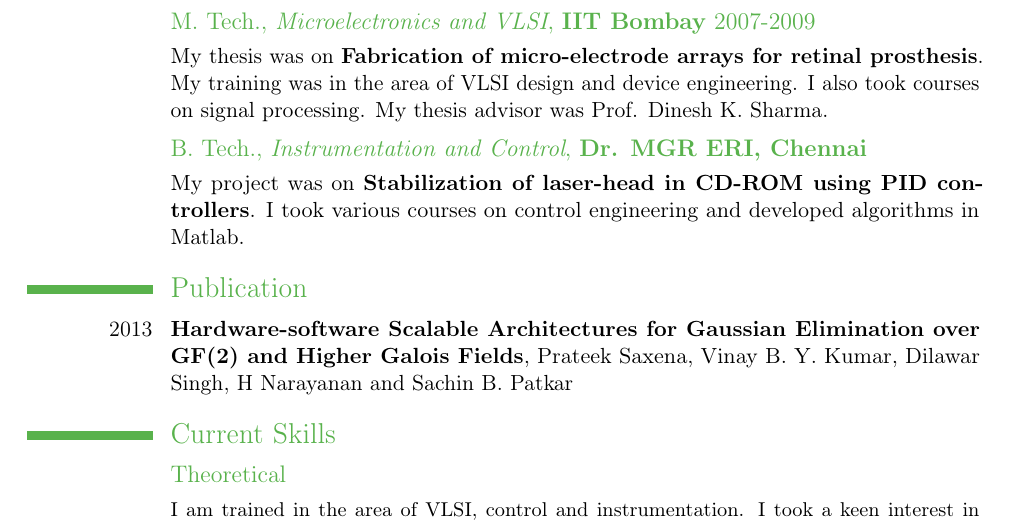
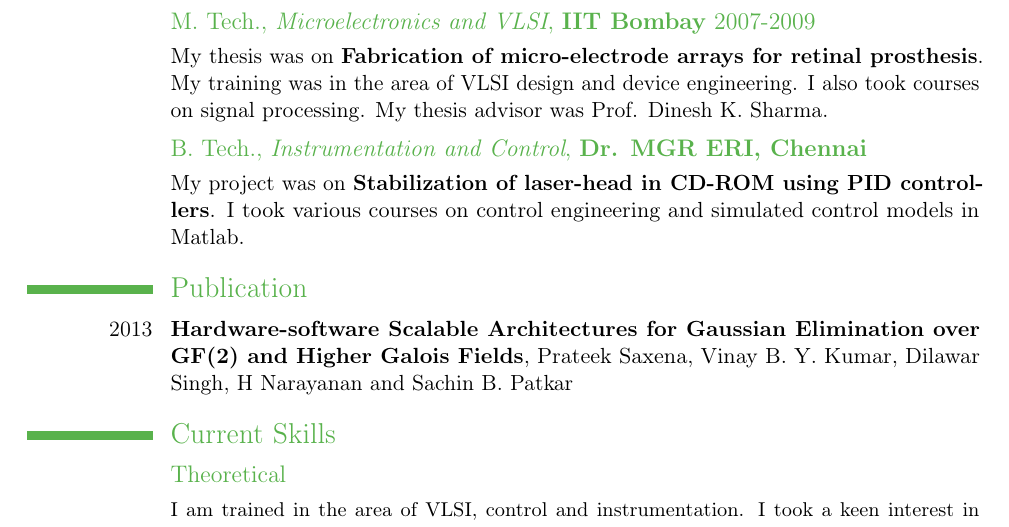
Before and after one commit to dilawar/resume, a LaTeX CV (dilawar.tex): part of page 1 of 2, cut so that both start at the same text. Compiled offline with pdfLaTeX.

Commit message:
This one was sent

```diff
--- a/dilawar.tex
+++ b/dilawar.tex
@@ -68,8 +68,8 @@ engineering. I also took courses on signal processing. My thesis advisor was Pro
 \subsection{B. Tech., \textit{Instrumentation and Control}, \textbf{Dr. MGR ERI,
 Chennai}}
 \cvline{}{My project was on \textbf{Stabilization of laser-head in CD-ROM using
-PID controllers}. I took various courses on control engineering and developed
-algorithms in Matlab.}
+PID controllers}. I took various courses on control engineering and simulated
+control models in Matlab.}
 
 
 \section{Publication}
```
Also changed, not shown: pic_enhanced.jpg.
